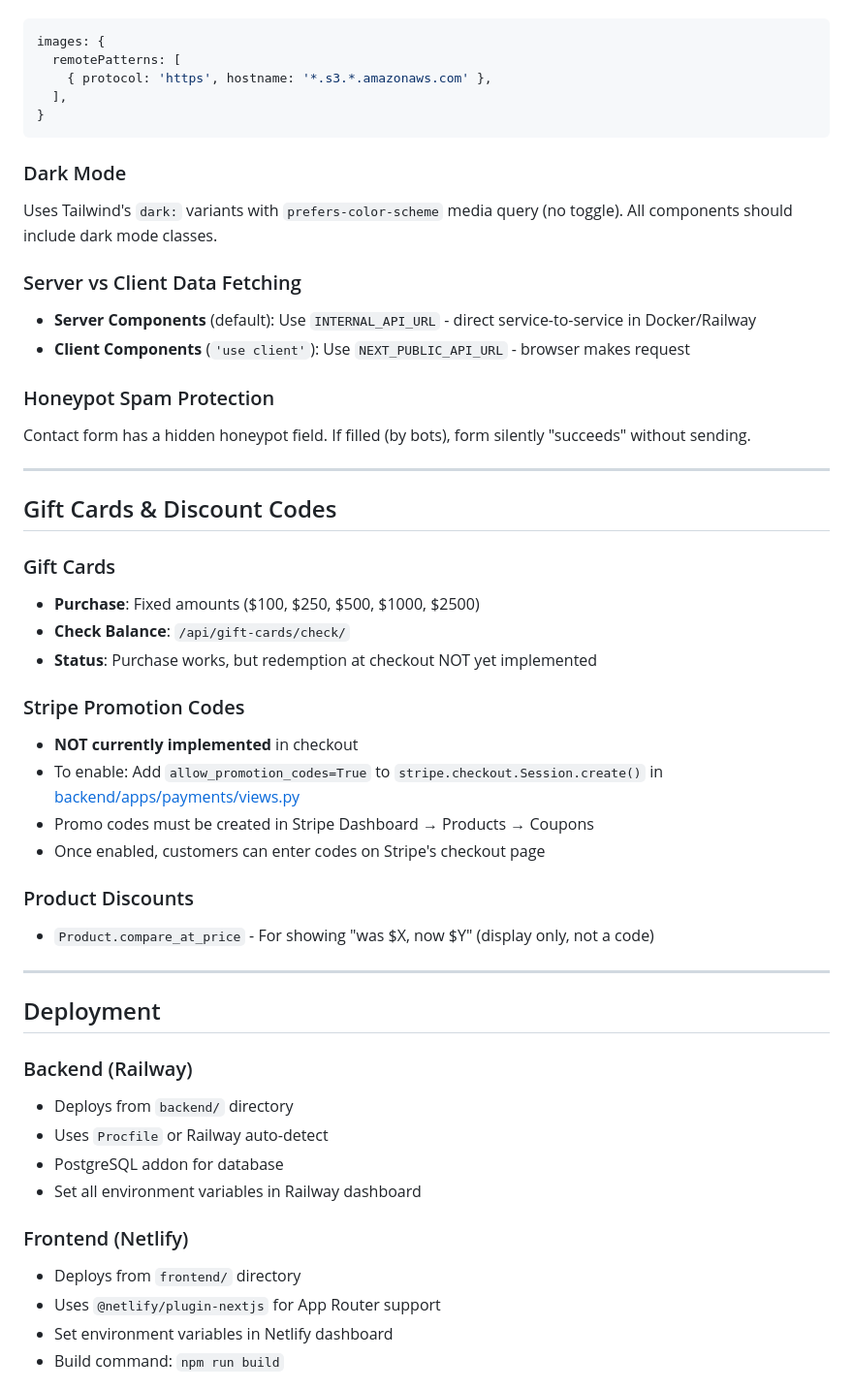
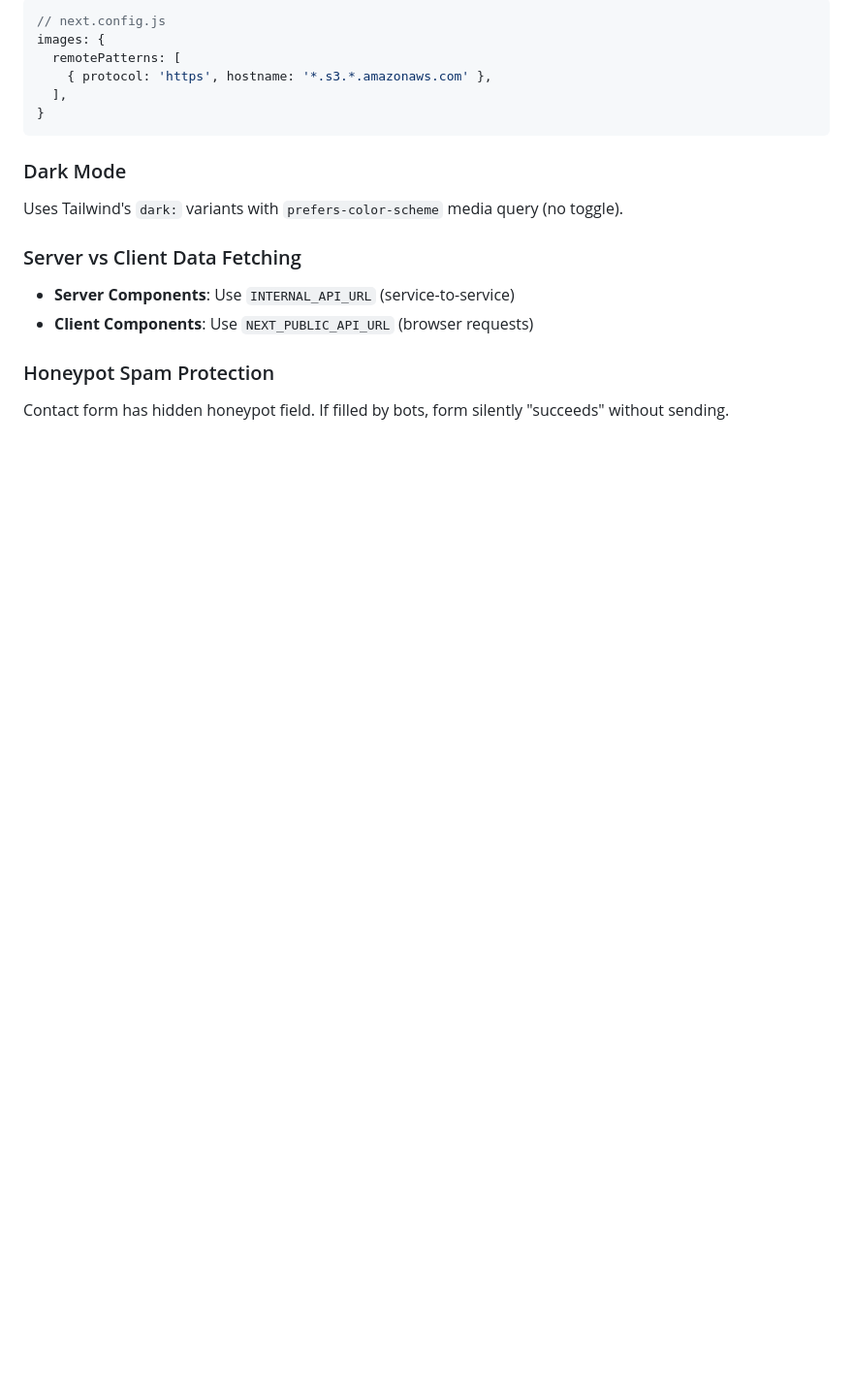
Before and after one commit to mattyray/store, a Markdown page: CLAUDE.md, the part around one of its changes. Shown at 97% size. Drawn GitHub-style; blank space fills up the shorter version.

````diff
--- a/CLAUDE.md
+++ b/CLAUDE.md
@@ -199,4 +228,5 @@ Images from S3 require `remotePatterns` in `next.config.js`:
 ```js
+// next.config.js
 images: {
   remotePatterns: [
     { protocol: 'https', hostname: '*.s3.*.amazonaws.com' },
@@ -205,46 +235,12 @@ images: {
 ```
 
 ### Dark Mode
-Uses Tailwind's `dark:` variants with `prefers-color-scheme` media query (no toggle). All components should include dark mode classes.
+Uses Tailwind's `dark:` variants with `prefers-color-scheme` media query (no toggle).
 
 ### Server vs Client Data Fetching
-- **Server Components** (default): Use `INTERNAL_API_URL` - direct service-to-service in Docker/Railway
-- **Client Components** (`'use client'`): Use `NEXT_PUBLIC_API_URL` - browser makes request
+- **Server Components**: Use `INTERNAL_API_URL` (service-to-service)
+- **Client Components**: Use `NEXT_PUBLIC_API_URL` (browser requests)
 
 ### Honeypot Spam Protection
-Contact form has a hidden honeypot field. If filled (by bots), form silently "succeeds" without sending.
+Contact form has hidden honeypot field. If filled by bots, form silently "succeeds" without sending.
 
----
-
-## Gift Cards & Discount Codes
-
-### Gift Cards
-- **Purchase**: Fixed amounts ($100, $250, $500, $1000, $2500)
-- **Check Balance**: `/api/gift-cards/check/`
-- **Status**: Purchase works, but redemption at checkout NOT yet implemented
-
-### Stripe Promotion Codes
-- **NOT currently implemented** in checkout
-- To enable: Add `allow_promotion_codes=True` to `stripe.checkout.Session.create()` in [backend/apps/payments/views.py](backend/apps/payments/views.py)
-- Promo codes must be created in Stripe Dashboard → Products → Coupons
-- Once enabled, customers can enter codes on Stripe's checkout page
-
-### Product Discounts
-- `Product.compare_at_price` - For showing "was $X, now $Y" (display only, not a code)
-
----
-
-## Deployment
-
-### Backend (Railway)
-- Deploys from `backend/` directory
-- Uses `Procfile` or Railway auto-detect
-- PostgreSQL addon for database
-- Set all environment variables in Railway dashboard
-
-### Frontend (Netlify)
-- Deploys from `frontend/` directory
-- Uses `@netlify/plugin-nextjs` for App Router support
-- Set environment variables in Netlify dashboard
-- Build command: `npm run build`
-
````
Also changed, not shown: other parts of CLAUDE.md (+151 -119 lines).
